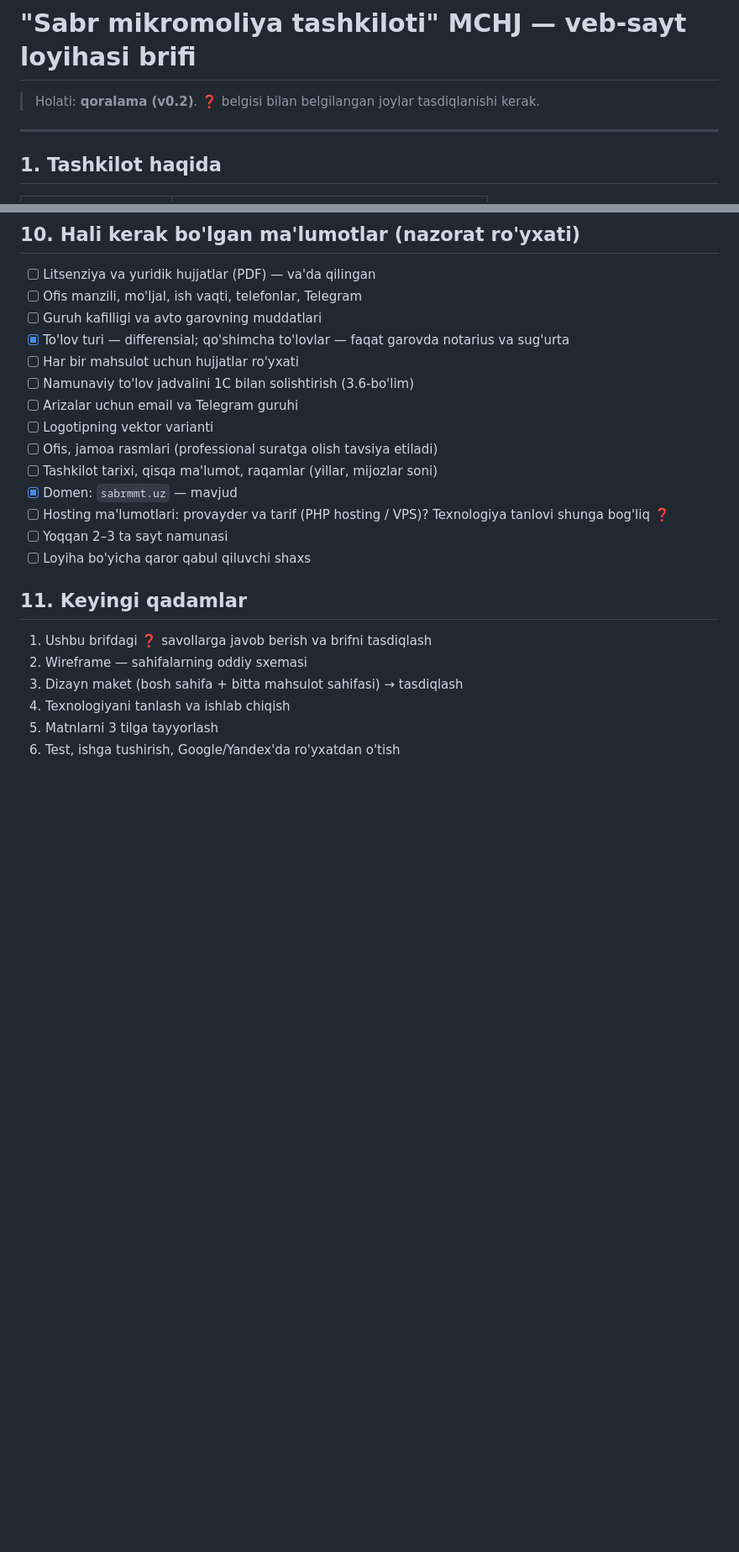
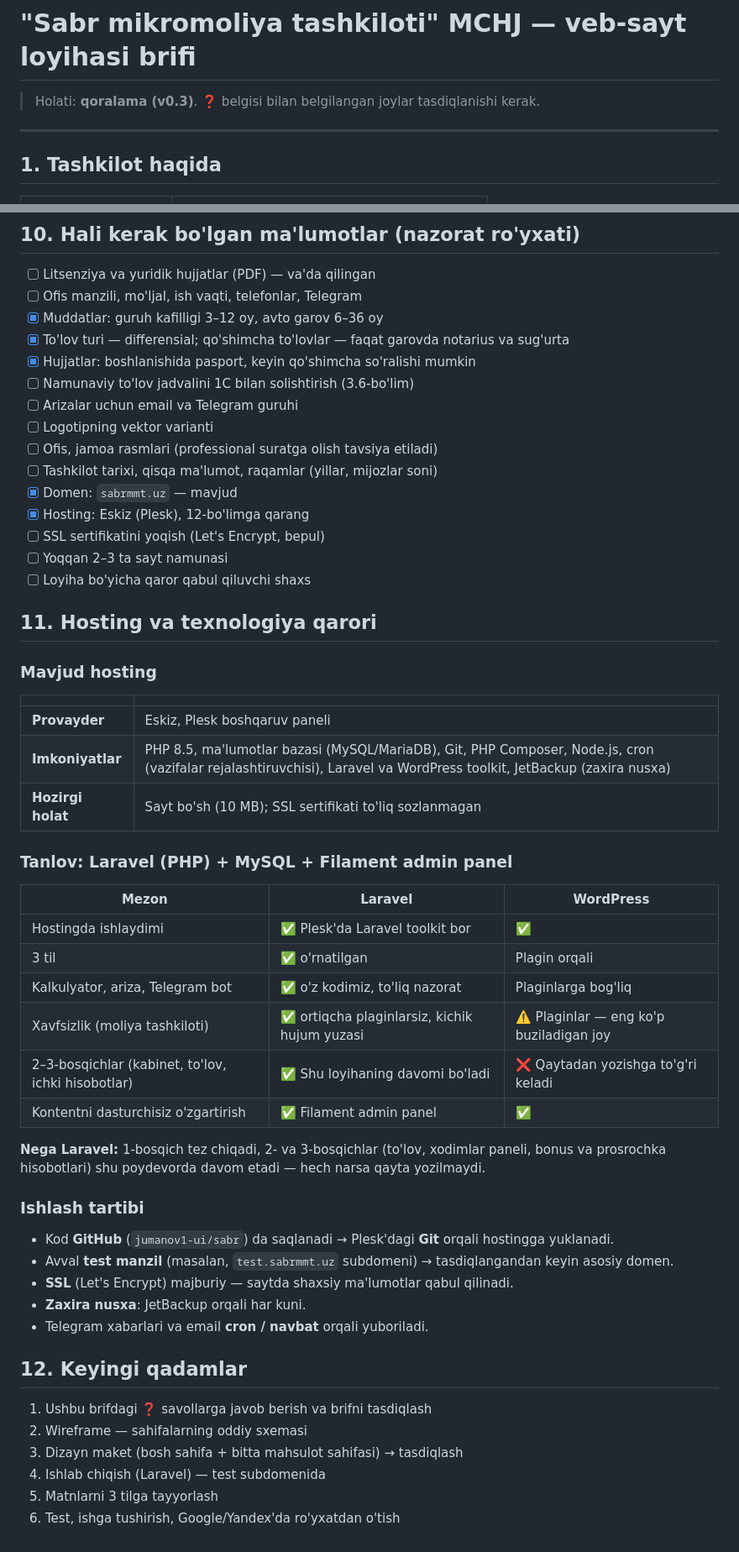
Before and after one commit to jumanov1-ui/sabr, a Markdown page: docs/BRIF.md, 2 parts joined by grey strips. Shown at 84% size. Rendered like a GitHub page; blank space fills up the shorter version.

Commit message:
Brif v0.3: mahsulot muddatlari, hujjatlar, hosting va texnologiya qarori
Co-Authored-By: Claude Opus 5.5 <noreply@anthropic.com>
Claude-Session: https://claude.ai/code/session_017MeRmUpbipQZtBT5MNWuhD

```diff
--- a/docs/BRIF.md
+++ b/docs/BRIF.md
@@ -1,6 +1,6 @@
 # "Sabr mikromoliya tashkiloti" MCHJ — veb-sayt loyihasi brifi
 
-> Holati: **qoralama (v0.2)**. ❓ belgisi bilan belgilangan joylar tasdiqlanishi kerak.
+> Holati: **qoralama (v0.3)**. ❓ belgisi bilan belgilangan joylar tasdiqlanishi kerak.
 
 ---
 
@@ -179,24 +178,55 @@ Oqibatlari:
 
 - [ ] Litsenziya va yuridik hujjatlar (PDF) — va'da qilingan
 - [ ] Ofis manzili, mo'ljal, ish vaqti, telefonlar, Telegram
-- [ ] Guruh kafilligi va avto garovning muddatlari
+- [x] Muddatlar: guruh kafilligi 3–12 oy, avto garov 6–36 oy
 - [x] To'lov turi — differensial; qo'shimcha to'lovlar — faqat garovda notarius va sug'urta
-- [ ] Har bir mahsulot uchun hujjatlar ro'yxati
+- [x] Hujjatlar: boshlanishida pasport, keyin qo'shimcha so'ralishi mumkin
 - [ ] Namunaviy to'lov jadvalini 1C bilan solishtirish (3.6-bo'lim)
 - [ ] Arizalar uchun email va Telegram guruhi
 - [ ] Logotipning vektor varianti
 - [ ] Ofis, jamoa rasmlari (professional suratga olish tavsiya etiladi)
 - [ ] Tashkilot tarixi, qisqa ma'lumot, raqamlar (yillar, mijozlar soni)
 - [x] Domen: `sabrmmt.uz` — mavjud
-- [ ] Hosting ma'lumotlari: provayder va tarif (PHP hosting / VPS)? Texnologiya tanlovi shunga bog'liq ❓
+- [x] Hosting: Eskiz (Plesk), 12-bo'limga qarang
+- [ ] SSL sertifikatini yoqish (Let's Encrypt, bepul)
 - [ ] Yoqqan 2–3 ta sayt namunasi
 - [ ] Loyiha bo'yicha qaror qabul qiluvchi shaxs
 
-## 11. Keyingi qadamlar
+## 11. Hosting va texnologiya qarori
+
+### Mavjud hosting
+| | |
+|---|---|
+| **Provayder** | Eskiz, Plesk boshqaruv paneli |
+| **Imkoniyatlar** | PHP 8.5, ma'lumotlar bazasi (MySQL/MariaDB), Git, PHP Composer, Node.js, cron (vazifalar rejalashtiruvchisi), Laravel va WordPress toolkit, JetBackup (zaxira nusxa) |
+| **Hozirgi holat** | Sayt bo'sh (10 MB); SSL sertifikati to'liq sozlanmagan |
+
+### Tanlov: **Laravel (PHP) + MySQL + Filament admin panel**
+
+| Mezon | Laravel | WordPress |
+|---|---|---|
+| Hostingda ishlaydimi | ✅ Plesk'da Laravel toolkit bor | ✅ |
+| 3 til | ✅ o'rnatilgan | Plagin orqali |
+| Kalkulyator, ariza, Telegram bot | ✅ o'z kodimiz, to'liq nazorat | Plaginlarga bog'liq |
+| Xavfsizlik (moliya tashkiloti) | ✅ ortiqcha plaginlarsiz, kichik hujum yuzasi | ⚠️ Plaginlar — eng ko'p buziladigan joy |
+| 2–3-bosqichlar (kabinet, to'lov, ichki hisobotlar) | ✅ Shu loyihaning davomi bo'ladi | ❌ Qaytadan yozishga to'g'ri keladi |
+| Kontentni dasturchisiz o'zgartirish | ✅ Filament admin panel | ✅ |
+
+**Nega Laravel:** 1-bosqich tez chiqadi, 2- va 3-bosqichlar (to'lov, xodimlar paneli, bonus va
+prosrochka hisobotlari) shu poydevorda davom etadi — hech narsa qayta yozilmaydi.
+
+### Ishlash tartibi
+- Kod **GitHub** (`jumanov1-ui/sabr`) da saqlanadi → Plesk'dagi **Git** orqali hostingga yuklanadi.
+- Avval **test manzil** (masalan, `test.sabrmmt.uz` subdomeni) → tasdiqlangandan keyin asosiy domen.
+- **SSL** (Let's Encrypt) majburiy — saytda shaxsiy ma'lumotlar qabul qilinadi.
+- **Zaxira nusxa**: JetBackup orqali har kuni.
+- Telegram xabarlari va email **cron / navbat** orqali yuboriladi.
+
+## 12. Keyingi qadamlar
 
 1. Ushbu brifdagi ❓ savollarga javob berish va brifni tasdiqlash
 2. Wireframe — sahifalarning oddiy sxemasi
 3. Dizayn maket (bosh sahifa + bitta mahsulot sahifasi) → tasdiqlash
-4. Texnologiyani tanlash va ishlab chiqish
+4. Ishlab chiqish (Laravel) — test subdomenida
 5. Matnlarni 3 tilga tayyorlash
 6. Test, ishga tushirish, Google/Yandex'da ro'yxatdan o'tish
```
Also changed, not shown: other parts of docs/BRIF.md (+4 -5 lines).
